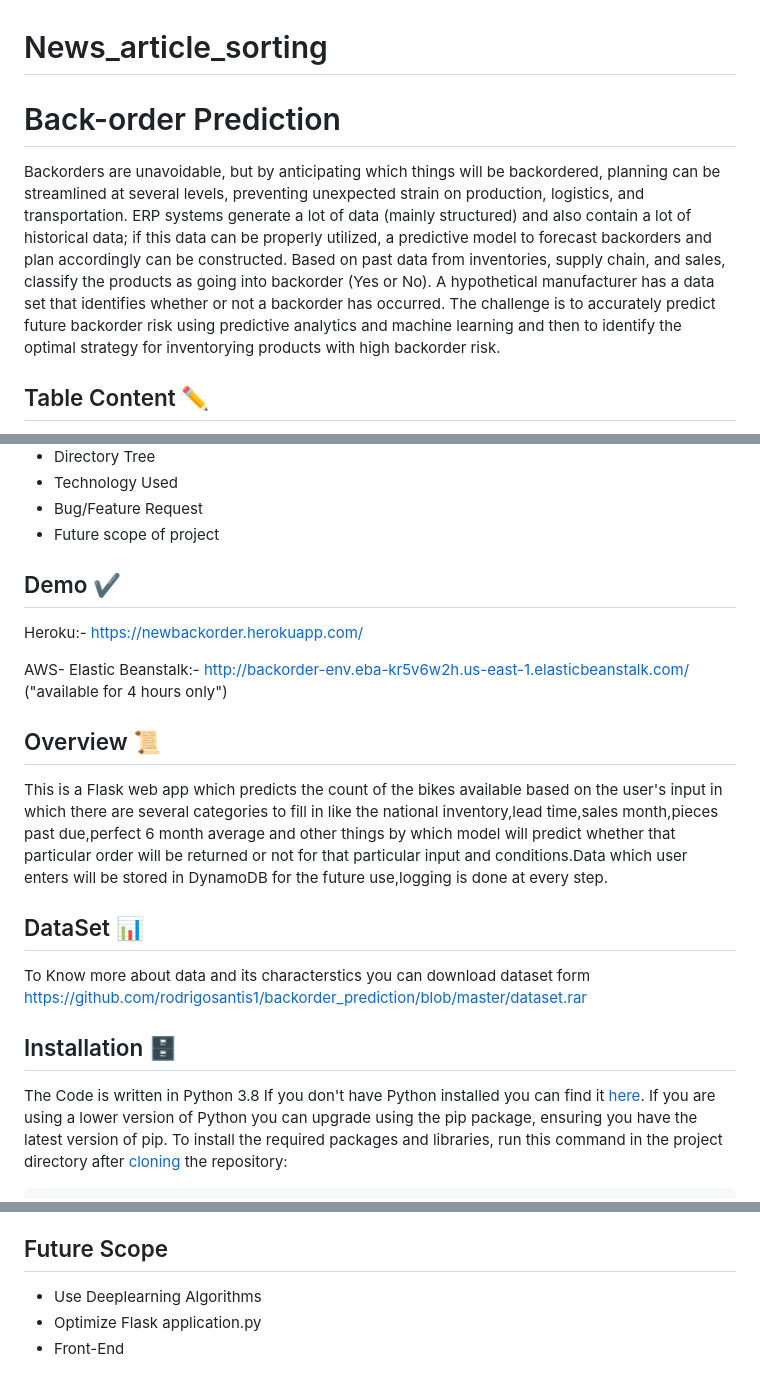
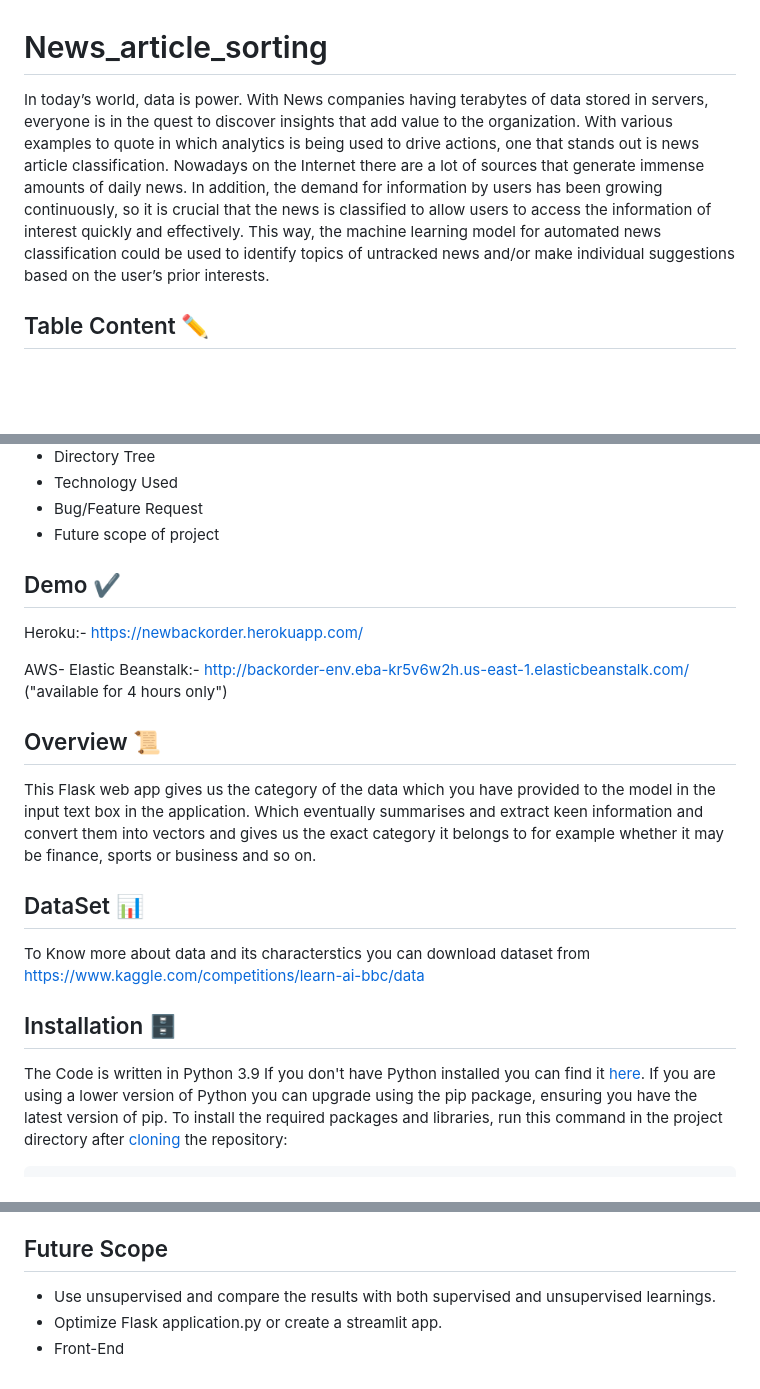
Before and after one commit to sravanthishoroff/News_article_sorting, a Markdown page: README.md, 3 parts joined by grey strips. GitHub-like rendering; blank space fills up the shorter version.

```diff
--- a/README.md
+++ b/README.md
@@ -1,17 +1,14 @@
 # News_article_sorting
-
-# Back-order Prediction
-
-Backorders are unavoidable, but by anticipating which things will be backordered,
-planning can be streamlined at several levels, preventing unexpected strain on production,
-logistics, and transportation. ERP systems generate a lot of data (mainly structured)
-and also contain a lot of historical data; if this data can be properly utilized,
-a predictive model to forecast backorders and plan accordingly can be constructed.
-Based on past data from inventories, supply chain, and sales, classify the products
-as going into backorder (Yes or No). A hypothetical manufacturer has a data set that
-identifies whether or not a backorder has occurred. The challenge is to accurately
-predict future backorder risk using predictive analytics and machine learning and
-then to identify the optimal strategy for inventorying products with high backorder risk.
+In today’s world, data is power. With News companies having terabytes of data stored in
+servers, everyone is in the quest to discover insights that add value to the organization.
+With various examples to quote in which analytics is being used to drive actions, one that
+stands out is news article classification.
+Nowadays on the Internet there are a lot of sources that generate immense amounts of
+daily news. In addition, the demand for information by users has been growing
+continuously, so it is crucial that the news is classified to allow users to access the
+information of interest quickly and effectively. This way, the machine learning model for
+automated news classification could be used to identify topics of untracked news and/or
+make individual suggestions based on the user’s prior interests.
 
 ## Table Content ✏️
 
@@ -27,32 +24,25 @@ then to identify the optimal strategy for inventorying products with high backor
  - Future scope of project
 
 
-
-
 ## Demo ✔️
 Heroku:- https://newbackorder.herokuapp.com/
 
 
 AWS- Elastic Beanstalk:- http://backorder-env.eba-kr5v6w2h.us-east-1.elasticbeanstalk.com/ ("available for 4 hours only")
 
-
-
 ## Overview 📜
-
-This is a Flask web app which predicts the count of the bikes available based on the user's input in which there are several
-categories to fill in like the national inventory,lead time,sales month,pieces past due,perfect 6 month average and other things by which
-model will predict whether that particular order will be returned or not for that particular input and conditions.Data which user enters will
-be stored in DynamoDB for the future use,logging is done at every step.
-
+This Flask web app gives us the category of the data which you have provided to the model in the input text box in the application. Which eventually summarises and
+extract keen information and convert them into vectors and gives us the exact category it belongs to for example whether it may be finance, sports or business and
+so on.
 
 ## DataSet 📊
 
-To Know more about data and its characterstics you can download dataset form https://github.com/rodrigosantis1/backorder_prediction/blob/master/dataset.rar
+To Know more about data and its characterstics you can download dataset from https://www.kaggle.com/competitions/learn-ai-bbc/data
 
 
 ## Installation 🗄️
 
-The Code is written in Python 3.8 If you don't have Python installed you can find it [here](https://www.python.org/downloads/).
+The Code is written in Python 3.9 If you don't have Python installed you can find it [here](https://www.python.org/downloads/).
 If you are using a lower version of Python you can upgrade using the pip package, ensuring you have the latest version of pip.
 To install the required packages and libraries, run this command in the project directory after
 [cloning](https://github.com/) the repository:
@@ -152,6 +135,6 @@ kindly open an [issue](https://github.com/) here by including your search query
 
 ## Future Scope
 
-* Use Deeplearning Algorithms
-* Optimize Flask application.py
+* Use unsupervised and compare the results with both supervised and unsupervised learnings.
+* Optimize Flask application.py or create a streamlit app.
 * Front-End
```
Also changed, not shown: other parts of README.md (+1 -8 lines).
